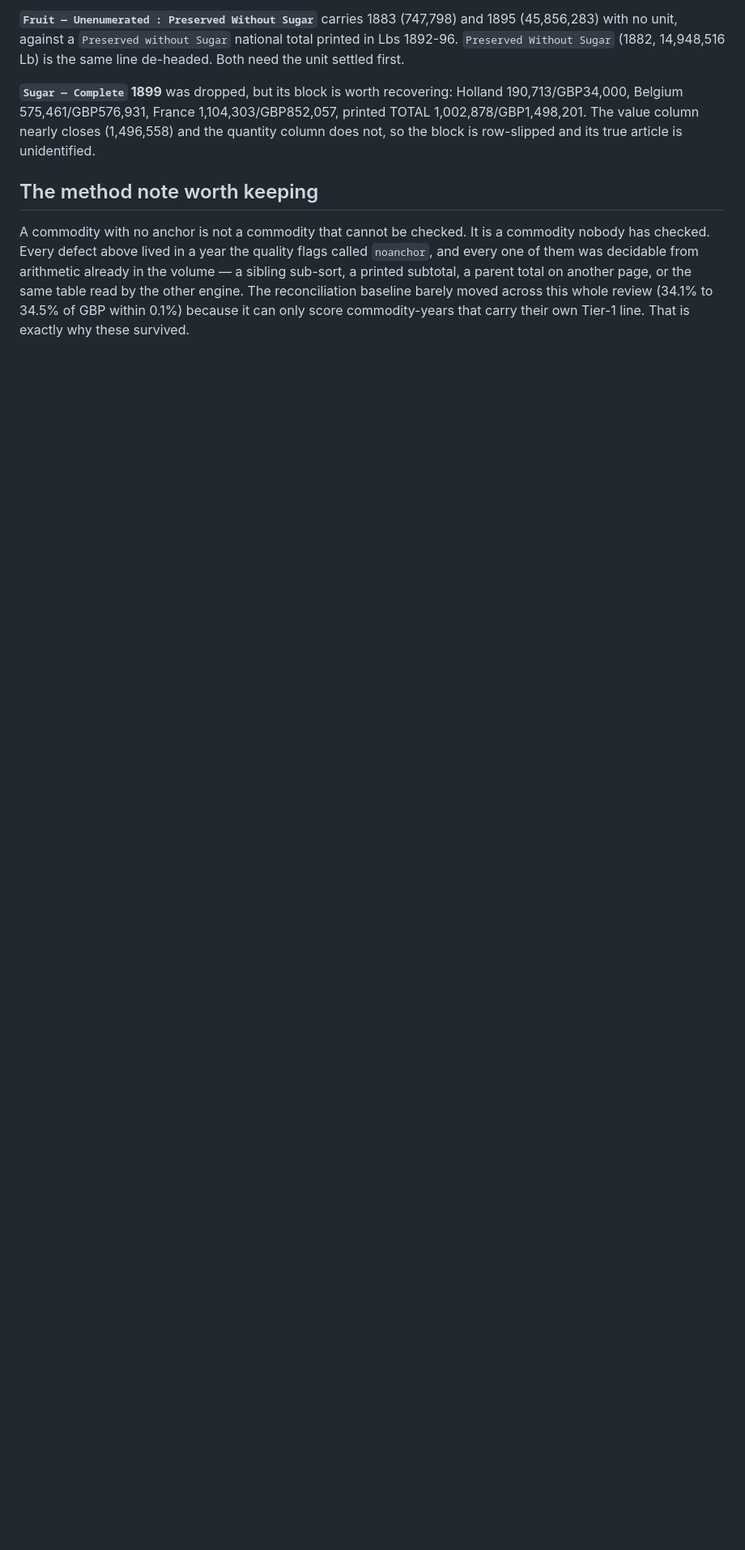
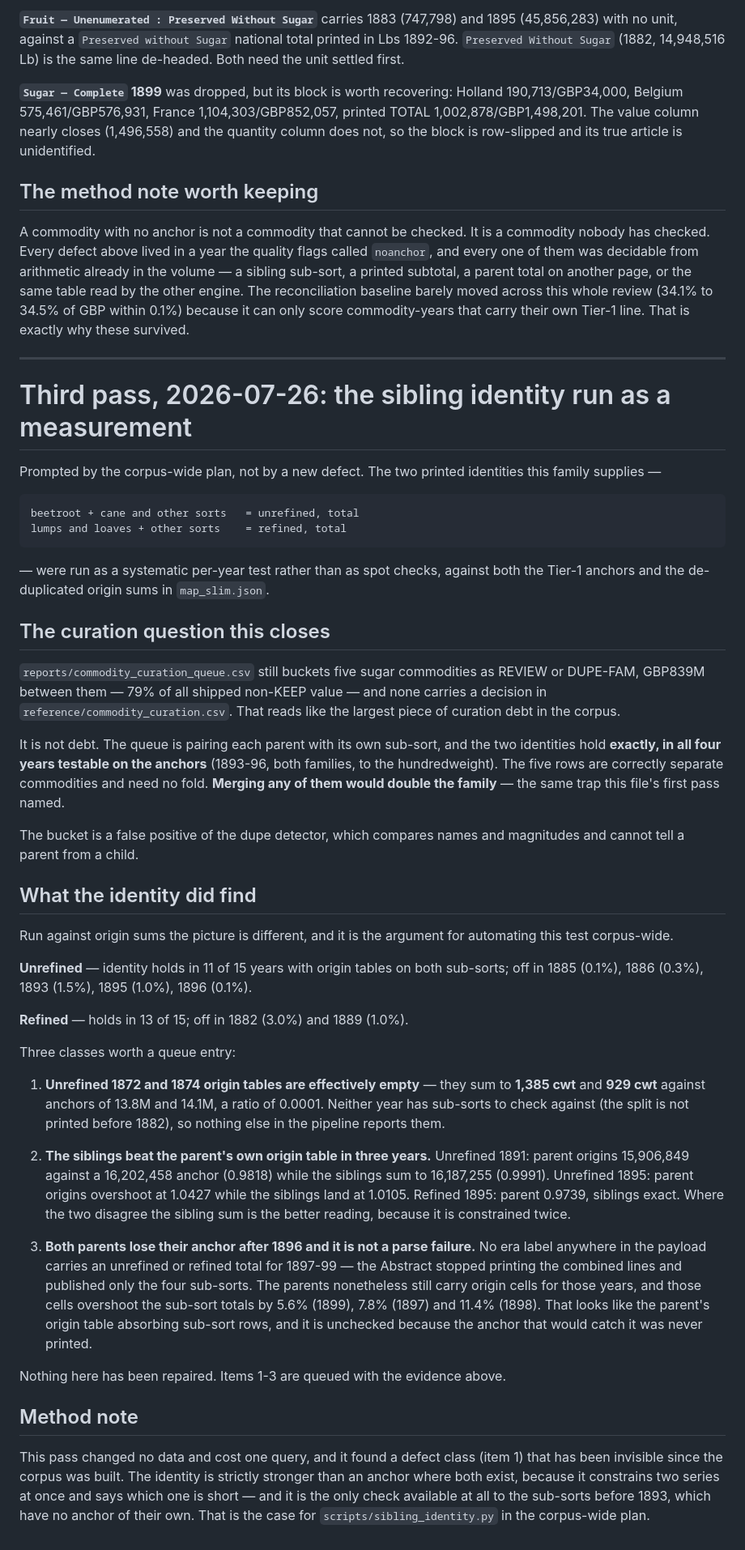
Before and after one commit to jburnford/uk-trade-db, a Markdown page: reports/sugar_findings.md, the part around the change. Shown at 81% size. GitHub-like rendering; blank space fills up the shorter version.

Commit message:
Two Phase 0 premises checked, and both were wrong
The plan's two cheapest wins were both misreadings of files that were already
right, so this commit changes no data. It records why.

The "9 decided-but-unapplied folds" are applied. commodity_curation.csv uses a
gather-then-rename idiom: several fold rows collect scattered mislabelled
fragments into a staging name, and a later rename row renames the staging name
back to the clean one. The target looks missing in the final payload precisely
because it was renamed away. Re-pointing the folds at the properly headed
commodity split the anchors from the origin cells -- Wheatmeal's t1 went to
Corn And Grain while its 25 country entries stayed behind -- and the baseline
fell from 37.5% to 37.3% GBP-weighted with nodata rising to 25.1%. Reverted;
the baseline is exactly back. Before treating a fold as unapplied, grep the
whole file for the target: a rename pointing back is the signature.

The five undecided sugar rows carrying GBP839M, apparently the largest curation
debt in the corpus, are not debt either. The curation queue is pairing each
parent with its own sub-sort, and both printed identities -- beetroot plus cane
equals unrefined total, lumps and loaves plus other sorts equals refined total
-- hold to the hundredweight in every year testable on the anchors. Folding any
of them would double the family.

Running the same identity against origin sums rather than anchors is where the
value was. Unrefined 1872 and 1874 have origin tables that sum to 1,385 and 929
cwt against anchors near 14 million, and nothing reports them because the
sub-sort split is not printed before 1882 so there is nothing to check against.
In three further years the sibling sum is a better reading than the parent's own
origin table. And both parents lose their anchor after 1896 -- not a parse
failure, the Abstract stopped printing the combined lines -- while still
carrying origin cells that overshoot the sub-sorts by 5.6 to 11.4%.

Queued with evidence in reports/sugar_findings.md, none of it repaired. The case
for scripts/sibling_identity.py is now measured rather than argued.

Co-Authored-By: Claude Opus 5 (1M context) <noreply@anthropic.com>

```diff
--- a/reports/sugar_findings.md
+++ b/reports/sugar_findings.md
@@ -344,3 +344,77 @@ a parent total on another page, or the same table read by the other engine.
 The reconciliation baseline barely moved across this whole review (34.1% to
 34.5% of GBP within 0.1%) because it can only score commodity-years that
 carry their own Tier-1 line. That is exactly why these survived.
+
+---
+
+# Third pass, 2026-07-26: the sibling identity run as a measurement
+
+Prompted by the corpus-wide plan, not by a new defect. The two printed
+identities this family supplies —
+
+    beetroot + cane and other sorts   = unrefined, total
+    lumps and loaves + other sorts    = refined, total
+
+— were run as a systematic per-year test rather than as spot checks, against
+both the Tier-1 anchors and the de-duplicated origin sums in `map_slim.json`.
+
+## The curation question this closes
+
+`reports/commodity_curation_queue.csv` still buckets five sugar commodities as
+REVIEW or DUPE-FAM, GBP839M between them — 79% of all shipped non-KEEP value —
+and none carries a decision in `reference/commodity_curation.csv`. That reads
+like the largest piece of curation debt in the corpus.
+
+It is not debt. The queue is pairing each parent with its own sub-sort, and the
+two identities hold **exactly, in all four years testable on the anchors**
+(1893-96, both families, to the hundredweight). The five rows are correctly
+separate commodities and need no fold. **Merging any of them would double the
+family** — the same trap this file's first pass named.
+
+The bucket is a false positive of the dupe detector, which compares names and
+magnitudes and cannot tell a parent from a child.
+
+## What the identity did find
+
+Run against origin sums the picture is different, and it is the argument for
+automating this test corpus-wide.
+
+**Unrefined** — identity holds in 11 of 15 years with origin tables on both
+sub-sorts; off in 1885 (0.1%), 1886 (0.3%), 1893 (1.5%), 1895 (1.0%), 1896
+(0.1%).
+
+**Refined** — holds in 13 of 15; off in 1882 (3.0%) and 1889 (1.0%).
+
+Three classes worth a queue entry:
+
+1. **Unrefined 1872 and 1874 origin tables are effectively empty** — they sum to
+   **1,385 cwt** and **929 cwt** against anchors of 13.8M and 14.1M, a ratio of
+   0.0001. Neither year has sub-sorts to check against (the split is not printed
+   before 1882), so nothing else in the pipeline reports them.
+
+2. **The siblings beat the parent's own origin table in three years.** Unrefined
+   1891: parent origins 15,906,849 against a 16,202,458 anchor (0.9818) while
+   the siblings sum to 16,187,255 (0.9991). Unrefined 1895: parent origins
+   overshoot at 1.0427 while the siblings land at 1.0105. Refined 1895: parent
+   0.9739, siblings exact. Where the two disagree the sibling sum is the better
+   reading, because it is constrained twice.
+
+3. **Both parents lose their anchor after 1896 and it is not a parse failure.**
+   No era label anywhere in the payload carries an unrefined or refined total
+   for 1897-99 — the Abstract stopped printing the combined lines and published
+   only the four sub-sorts. The parents nonetheless still carry origin cells for
+   those years, and those cells overshoot the sub-sort totals by 5.6% (1899),
+   7.8% (1897) and 11.4% (1898). That looks like the parent's origin table
+   absorbing sub-sort rows, and it is unchecked because the anchor that would
+   catch it was never printed.
+
+Nothing here has been repaired. Items 1-3 are queued with the evidence above.
+
+## Method note
+
+This pass changed no data and cost one query, and it found a defect class
+(item 1) that has been invisible since the corpus was built. The identity is
+strictly stronger than an anchor where both exist, because it constrains two
+series at once and says which one is short — and it is the only check available
+at all to the sub-sorts before 1893, which have no anchor of their own. That is
+the case for `scripts/sibling_identity.py` in the corpus-wide plan.
```
